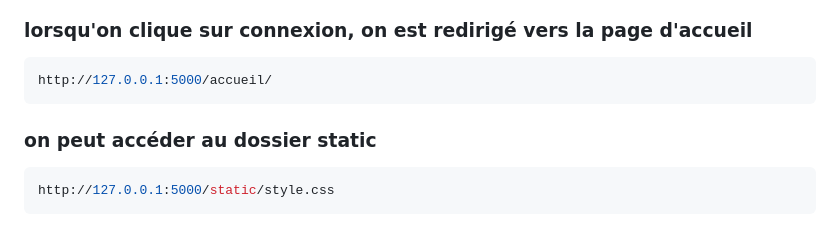
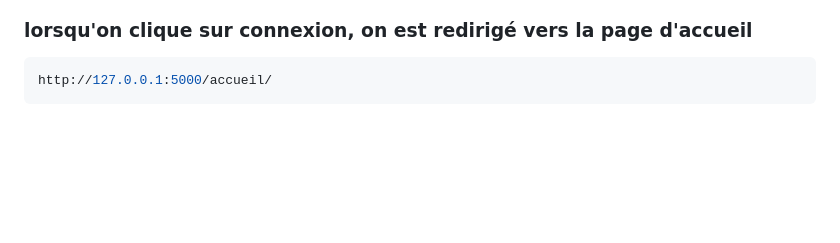
Before and after one commit to biolibi/ApplicationPiscine, a Markdown page: README.md, the part around the change. Rendered like a GitHub page; blank space fills up the shorter version.

````diff
--- a/README.md
+++ b/README.md
@@ -106,8 +106,3 @@ http://127.0.0.1:5000/auth/login
 ```bash
 http://127.0.0.1:5000/accueil/
 ```
-
-### on peut accéder au dossier static
-```bash
-http://127.0.0.1:5000/static/style.css
-```
````
